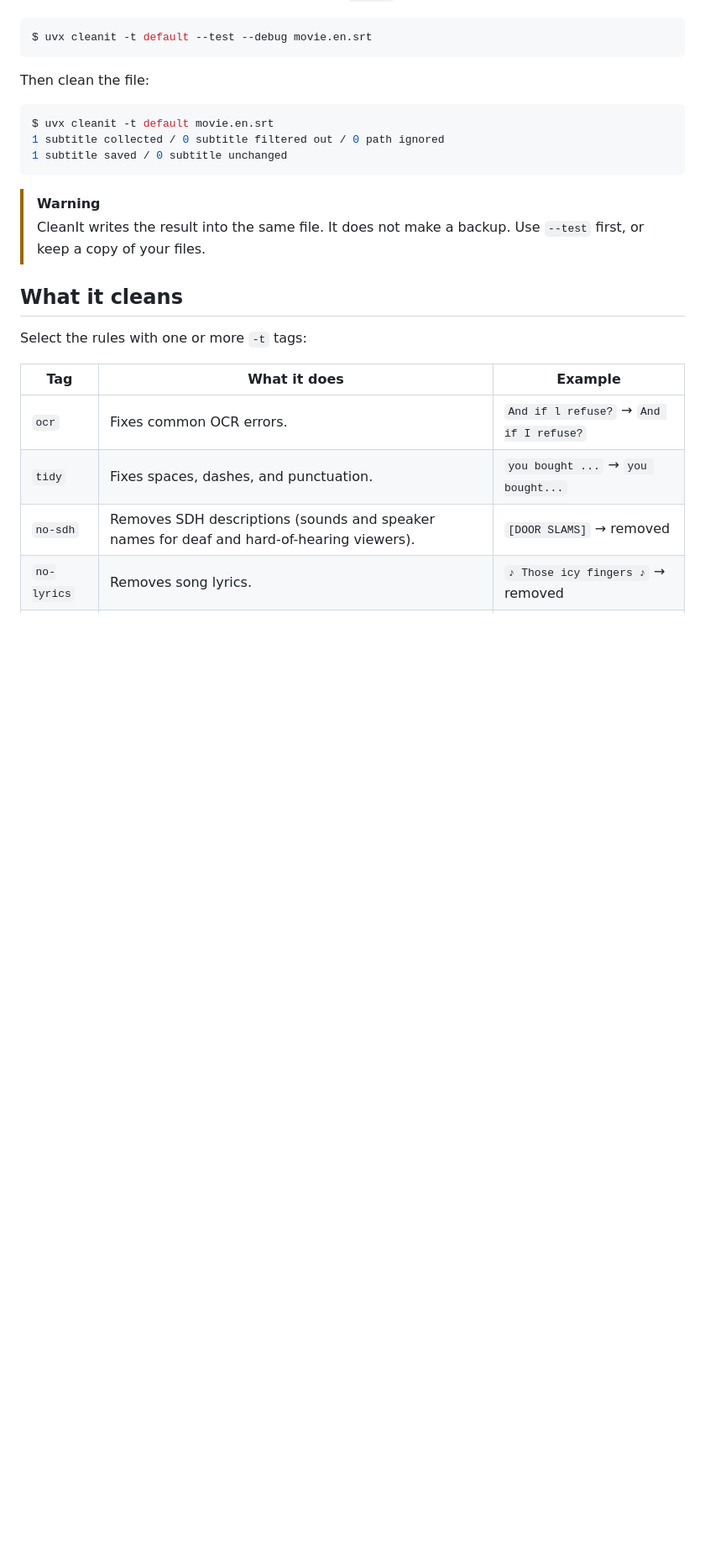
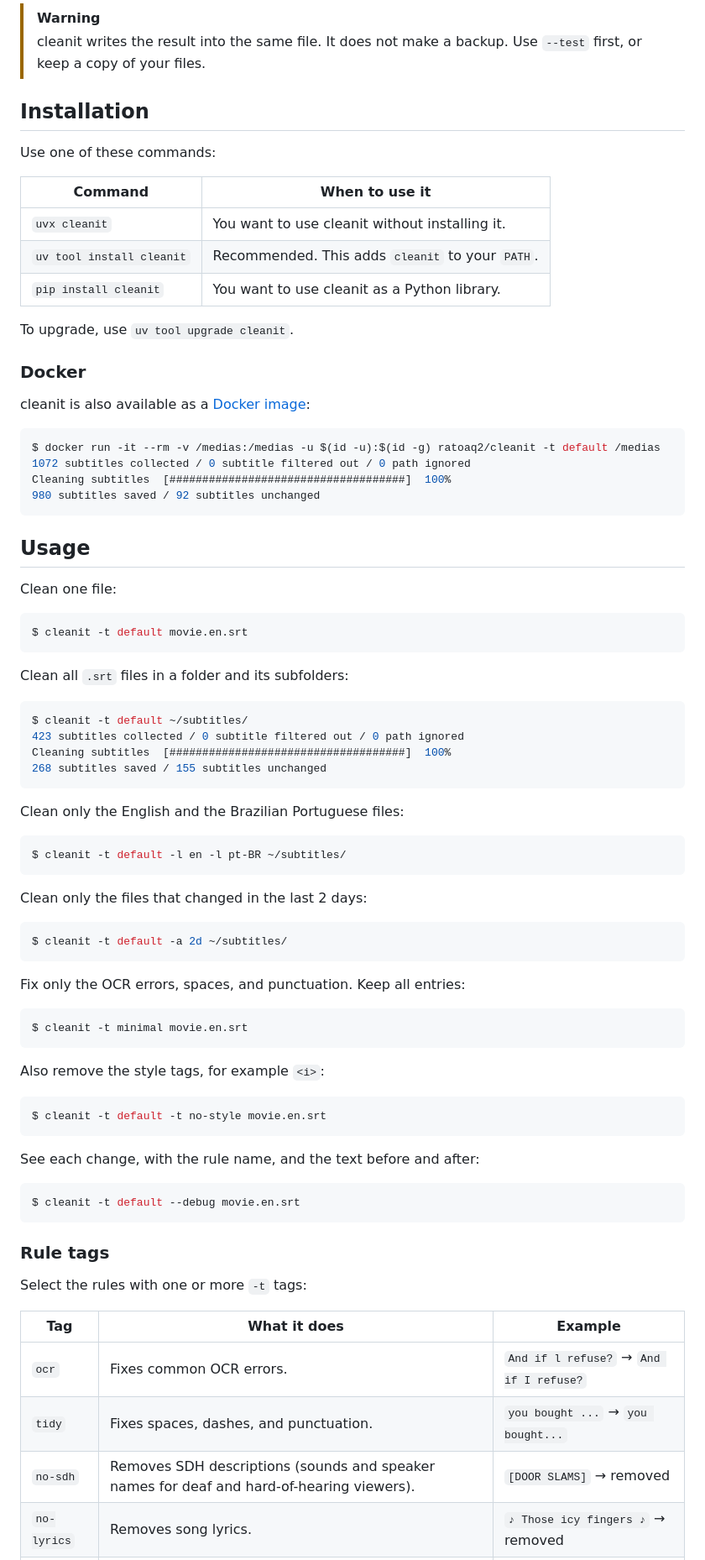
Before and after one commit to ratoaq2/cleanit, a Markdown page: README.md, the part around one of its changes. Shown at 84% size. Drawn GitHub-style; blank space fills up the shorter version.

````diff
--- a/README.md
+++ b/README.md
@@ -25,21 +53,78 @@ the file:
+> [!WARNING]
+> cleanit writes the result into the same file. It does not make a backup. Use `--test` first, or keep a
+> copy of your files.
+
+## Installation
+
+Use one of these commands:
+
+| Command | When to use it |
+| --- | --- |
+| `uvx cleanit` | You want to use cleanit without installing it. |
+| `uv tool install cleanit` | Recommended. This adds `cleanit` to your `PATH`. |
+| `pip install cleanit` | You want to use cleanit as a Python library. |
+
+To upgrade, use `uv tool upgrade cleanit`.
+
+### Docker
+
+cleanit is also available as a [Docker image](https://hub.docker.com/r/ratoaq2/cleanit):
 
 ```console
-$ uvx cleanit -t default --test --debug movie.en.srt
+$ docker run -it --rm -v /medias:/medias -u $(id -u):$(id -g) ratoaq2/cleanit -t default /medias
+1072 subtitles collected / 0 subtitle filtered out / 0 path ignored
+Cleaning subtitles  [####################################]  100%
+980 subtitles saved / 92 subtitles unchanged
 ```
 
-Then clean the file:
+## Usage
+
+Clean one file:
 
 ```console
-$ uvx cleanit -t default movie.en.srt
-1 subtitle collected / 0 subtitle filtered out / 0 path ignored
-1 subtitle saved / 0 subtitle unchanged
+$ cleanit -t default movie.en.srt
 ```
 
-> [!WARNING]
-> CleanIt writes the result into the same file. It does not make a backup. Use `--test` first, or keep a
-> copy of your files.
+Clean all `.srt` files in a folder and its subfolders:
 
-## What it cleans
+```console
+$ cleanit -t default ~/subtitles/
+423 subtitles collected / 0 subtitle filtered out / 0 path ignored
+Cleaning subtitles  [####################################]  100%
+268 subtitles saved / 155 subtitles unchanged
+```
+
+Clean only the English and the Brazilian Portuguese files:
+
+```console
+$ cleanit -t default -l en -l pt-BR ~/subtitles/
+```
+
+Clean only the files that changed in the last 2 days:
+
+```console
+$ cleanit -t default -a 2d ~/subtitles/
+```
+
+Fix only the OCR errors, spaces, and punctuation. Keep all entries:
+
+```console
+$ cleanit -t minimal movie.en.srt
+```
+
+Also remove the style tags, for example `<i>`:
+
+```console
+$ cleanit -t default -t no-style movie.en.srt
+```
+
+See each change, with the rule name, and the text before and after:
+
+```console
+$ cleanit -t default --debug movie.en.srt
+```
+
+### Rule tags
 
 Select the rules with one or more `-t` tags:
 
````
Also changed, not shown: other parts of README.md (+81 -74 lines), .claude/rules/tooling.md (+2 -0 lines), HISTORY.md (+2 -0 lines), docs/python-api.md (added, +23 -0 lines), docs/images/demo.gif (added), 5 other files.
